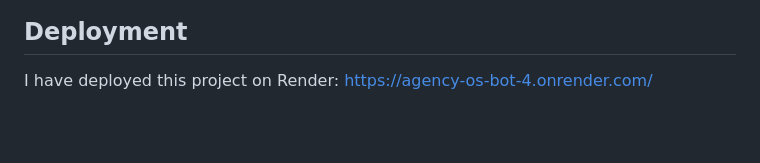
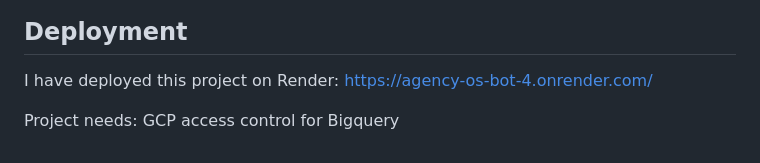
Before and after one commit to sanish65/Agency-Rag-Chat, a Markdown page: README.md, the part around the change. Drawn GitHub-style; blank space fills up the shorter version.

Commit message:
new text

```diff
--- a/README.md
+++ b/README.md
@@ -101,3 +101,5 @@ Note: script_runners are the python code that was created to test the functional
 
 ## Deployment
 I have deployed this project on Render: https://agency-os-bot-4.onrender.com/
+
+Project needs: GCP access control for Bigquery
```
